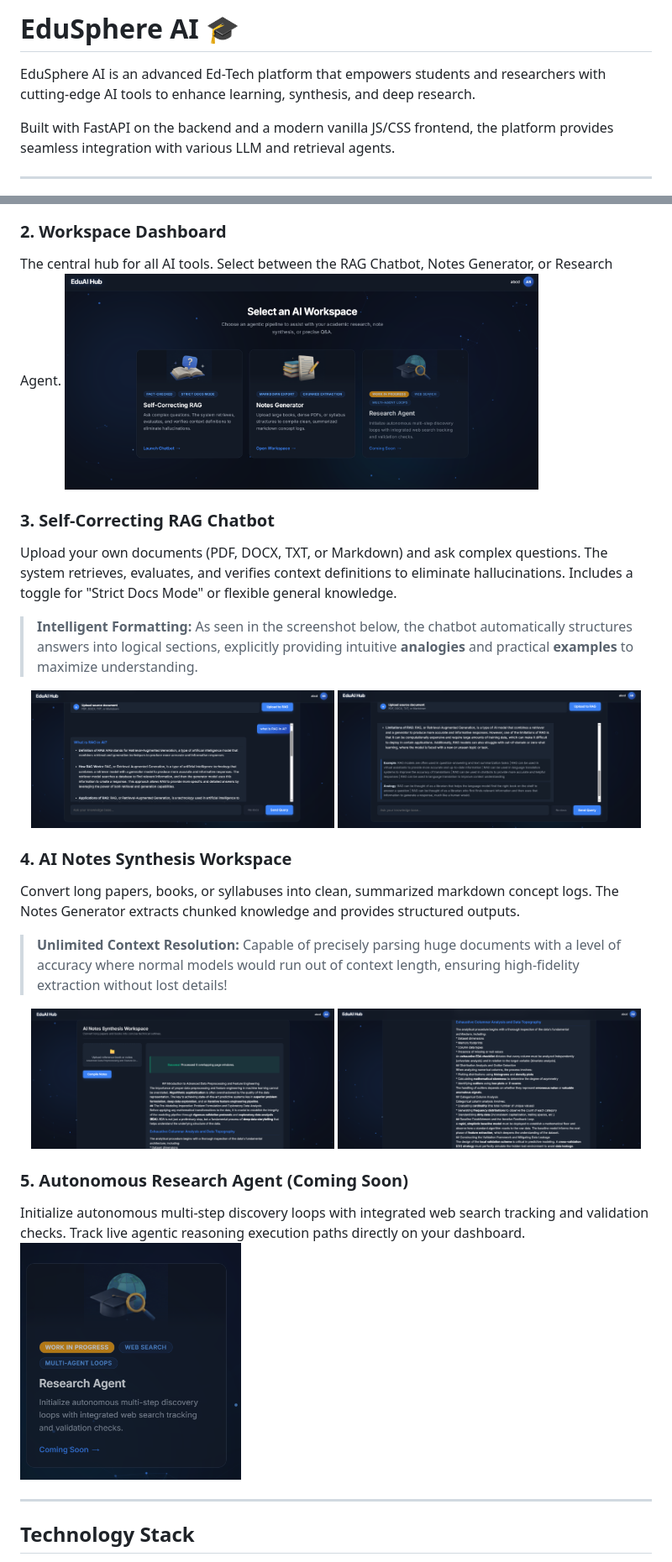
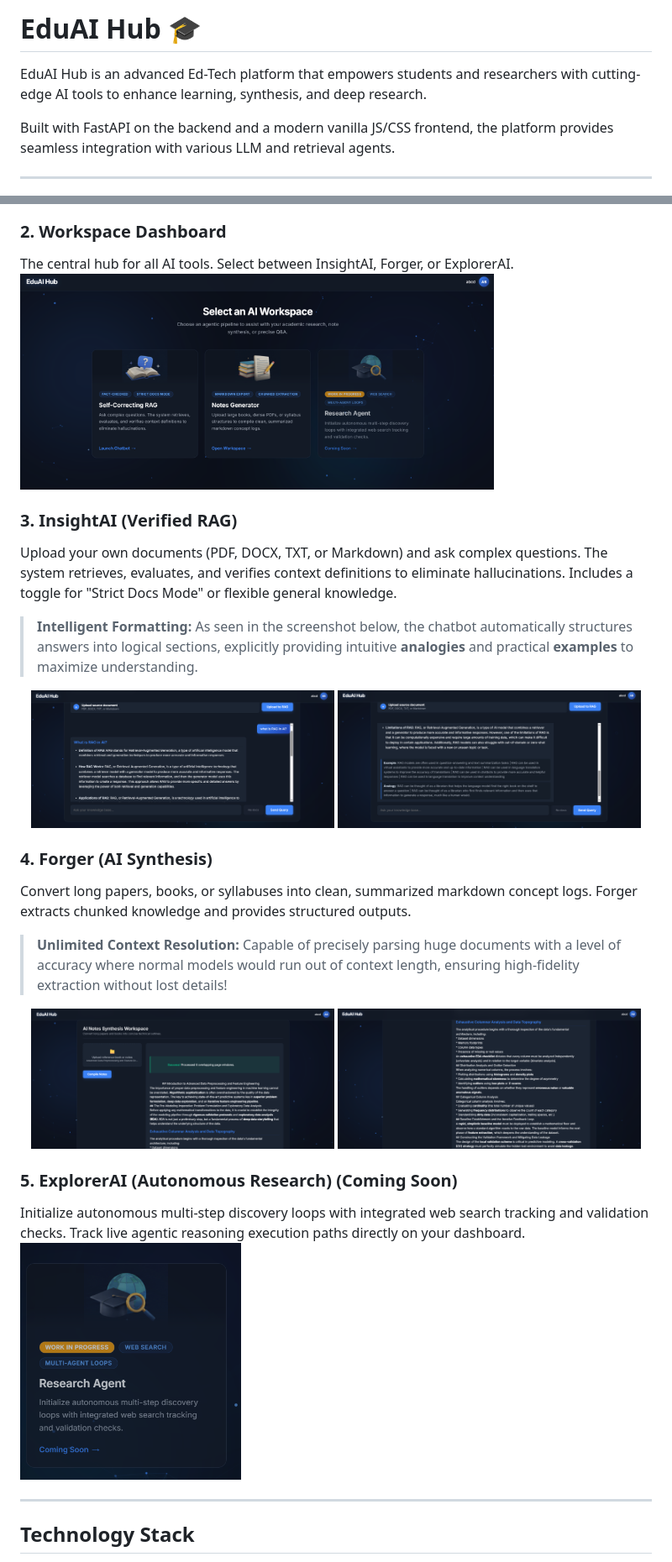
Before and after one commit to AdityaSh07/ai-ed-tech-platform, a Markdown page: readme.md, 2 parts joined by grey strips. Shown at 84% size. Drawn GitHub-style.

```diff
--- a/readme.md
+++ b/readme.md
@@ -1,6 +1,6 @@
-# EduSphere AI 🎓
+# EduAI Hub 🎓
 
-EduSphere AI is an advanced Ed-Tech platform that empowers students and researchers with cutting-edge AI tools to enhance learning, synthesis, and deep research.
+EduAI Hub is an advanced Ed-Tech platform that empowers students and researchers with cutting-edge AI tools to enhance learning, synthesis, and deep research.
 
 Built with FastAPI on the backend and a modern vanilla JS/CSS frontend, the platform provides seamless integration with various LLM and retrieval agents.
 
@@ -13,10 +13,10 @@ Secure login system with cookie-based authentication, ensuring user data privacy
 <img src="assets/login.png" alt="Login Screen" width="75%">
 
 ### 2. Workspace Dashboard
-The central hub for all AI tools. Select between the RAG Chatbot, Notes Generator, or Research Agent.
+The central hub for all AI tools. Select between InsightAI, Forger, or ExplorerAI.
 <img src="assets/dashboard.png" alt="Dashboard" width="75%">
 
-### 3. Self-Correcting RAG Chatbot
+### 3. InsightAI (Verified RAG)
 Upload your own documents (PDF, DOCX, TXT, or Markdown) and ask complex questions. The system retrieves, evaluates, and verifies context definitions to eliminate hallucinations. Includes a toggle for "Strict Docs Mode" or flexible general knowledge.
 
 > **Intelligent Formatting:** As seen in the screenshot below, the chatbot automatically structures answers into logical sections, explicitly providing intuitive **analogies** and practical **examples** to maximize understanding.
@@ -27,7 +27,7 @@ Upload your own documents (PDF, DOCX, TXT, or Markdown) and ask complex question
 </p>
 
-### 4. AI Notes Synthesis Workspace
-Convert long papers, books, or syllabuses into clean, summarized markdown concept logs. The Notes Generator extracts chunked knowledge and provides structured outputs.
+### 4. Forger (AI Synthesis)
+Convert long papers, books, or syllabuses into clean, summarized markdown concept logs. Forger extracts chunked knowledge and provides structured outputs.
 
 > **Unlimited Context Resolution:** Capable of precisely parsing huge documents with a level of accuracy where normal models would run out of context length, ensuring high-fidelity extraction without lost details!
 
@@ -37,4 +37,4 @@ Convert long papers, books, or syllabuses into clean, summarized markdown concep
 </p>
 
-### 5. Autonomous Research Agent **(Coming Soon)**
+### 5. ExplorerAI (Autonomous Research) **(Coming Soon)**
 Initialize autonomous multi-step discovery loops with integrated web search tracking and validation checks. Track live agentic reasoning execution paths directly on your dashboard.
```
Also changed, not shown: other parts of readme.md (+5 -5 lines).
